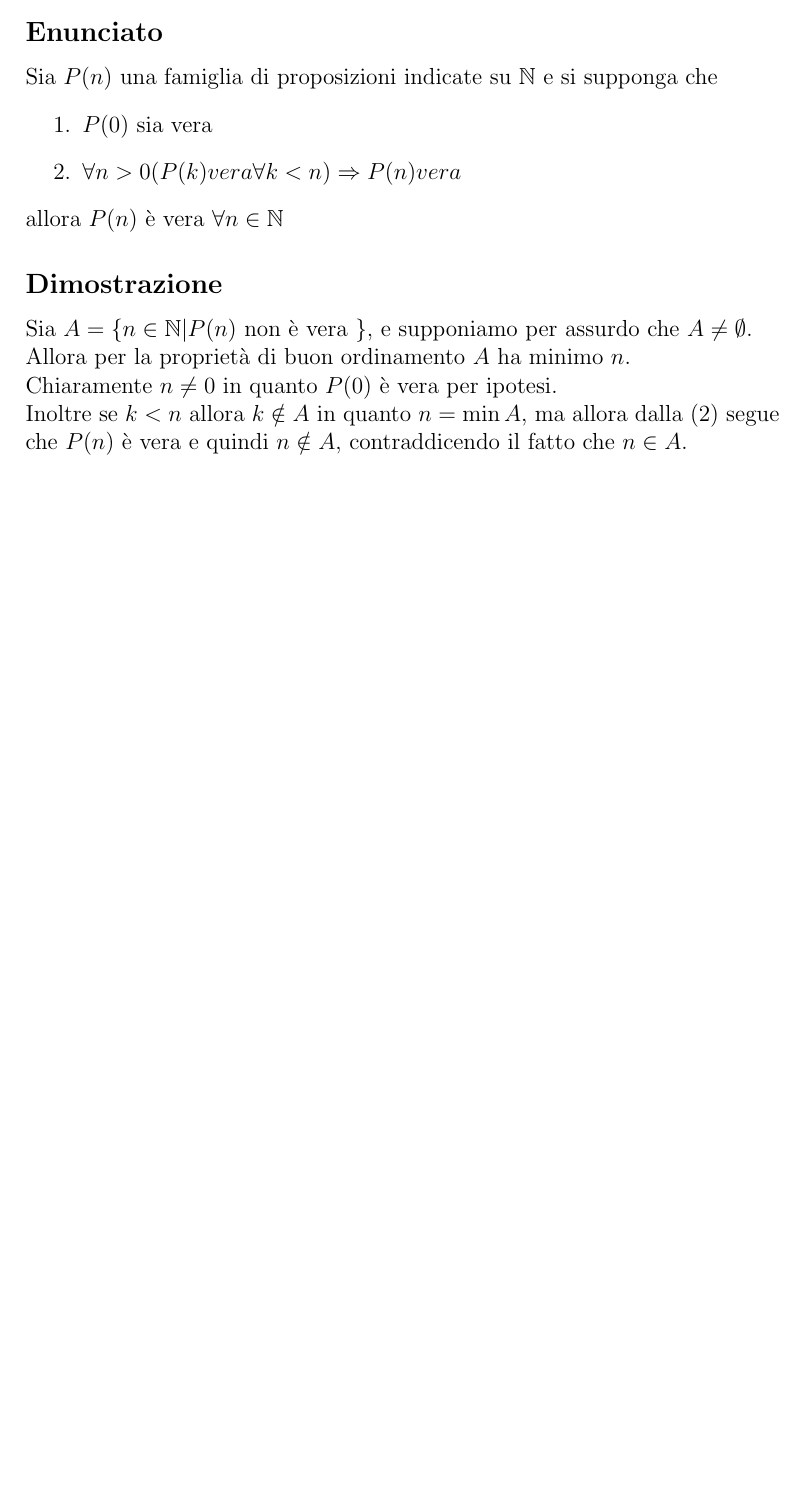
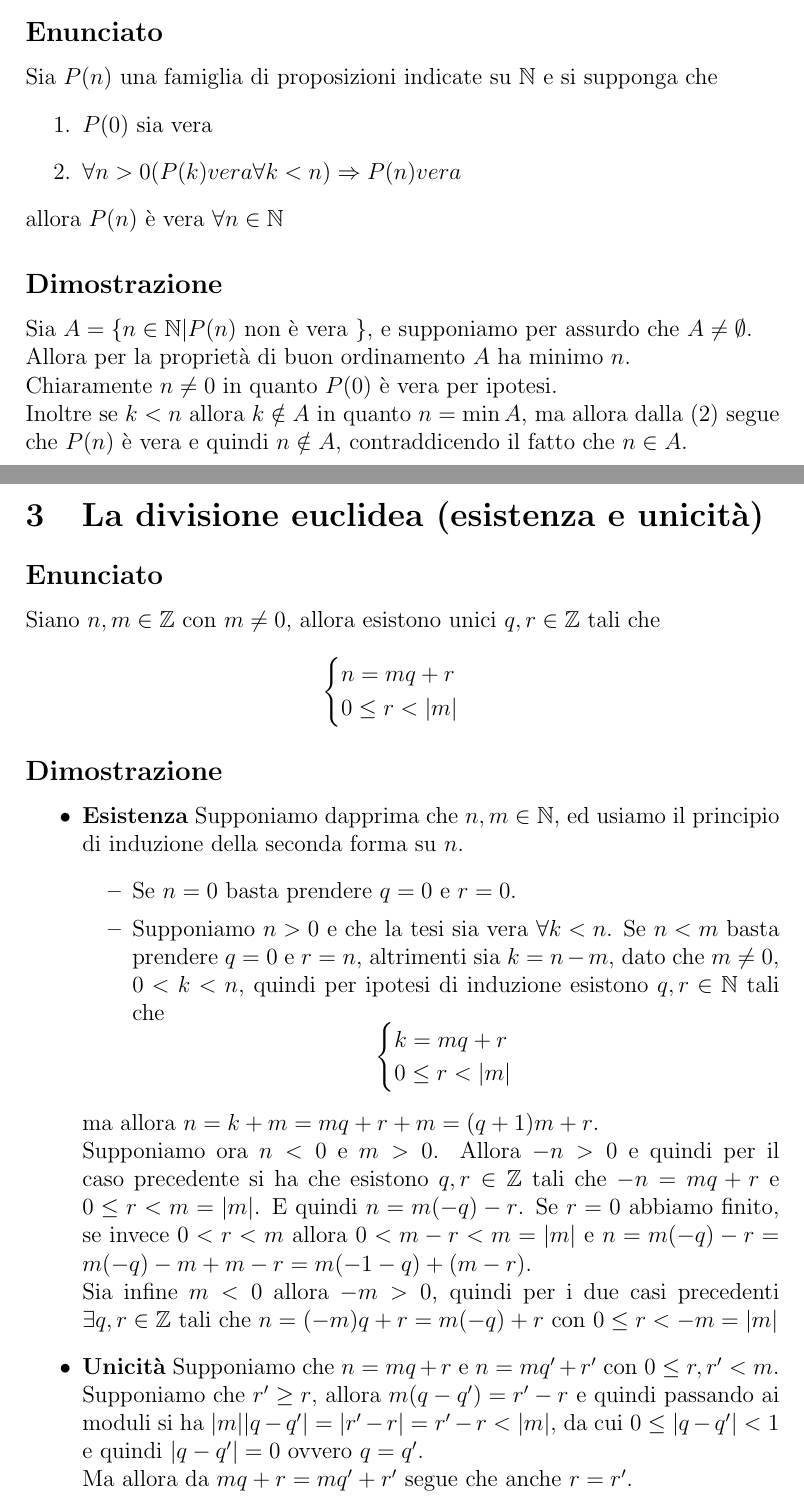
Before and after one commit to CarloRamponi/teoremifmi, a LaTeX document (teoremifmi.tex): part of page 3 of 3 before the commit and two parts of pages 3 and 4 of 4 after it, the two joined at a grey line, cut so that both start at the same text, the shorter picture padded with empty space. Compiled offline with pdfLaTeX.

Commit message:
Aggiunto il teorema sulla divisione euclidea

```diff
--- a/teoremifmi.tex
+++ b/teoremifmi.tex
@@ -1,6 +1,7 @@
 \documentclass[a4paper,12pt]{article}
 \usepackage{makeidx}
 \usepackage{amsfonts}
+\usepackage{amsmath}
 \makeindex
 \begin{document}
 \title{Teoremi di Fondamenti Matematici per l'Informatica}
@@ -36,5 +37,34 @@ Allora per la proprietà di buon ordinamento $A$ ha minimo $n$.\\
 Chiaramente $n \neq 0$ in quanto $P(0)$ è vera per ipotesi.\\
 Inoltre se $k < n$ allora $k \notin A$ in quanto $n = \min A$, ma allora dalla (2) segue che $P(n)$ è vera e quindi $n \notin A$, contraddicendo il fatto che $n \in A$.
 
+\clearpage
+
+\section{La divisione euclidea (esistenza e unicità)}
+\subsection*{Enunciato}
+Siano $n, m \in \mathbb{Z}$ con $m \neq 0$, allora esistono unici $q, r \in \mathbb{Z}$ tali che
+\[ \begin{cases}
+		n = mq + r \\
+		0 \leq r < |m|
+	\end{cases} \]
+
+\subsection*{Dimostrazione}
+\begin{itemize}
+	\item \textbf{Esistenza} Supponiamo dapprima che $n, m \in \mathbb{N}$, ed usiamo il principio di induzione della seconda forma su $n$.
+		\begin{itemize}
+			\item Se $n = 0$ basta prendere $q = 0$ e $r = 0$.
+			\item Supponiamo $n > 0$ e che la tesi sia vera $\forall k < n$. Se $n < m$ basta prendere $q = 0$ e $r = n$, altrimenti sia $k = n - m$, dato che $m\neq 0$, $0 < k < n$, quindi per ipotesi di induzione esistono $q, r \in \mathbb{N}$ tali che
+			\[ \begin{cases}
+				k = mq + r \\
+				0 \leq r < |m|
+			\end{cases} \]
+		\end{itemize}
+		ma allora $n = k + m = mq + r + m = (q + 1)m + r$. \\
+		Supponiamo ora $n < 0$ e $m > 0$. Allora $-n > 0$ e quindi per il caso precedente si ha che esistono $q, r \in \mathbb{Z}$ tali che $-n = mq + r$ e $0 \leq r < m = |m|$. E quindi $n = m(-q) - r$. Se $r = 0$ abbiamo finito, se invece $0 < r < m$ allora $0 < m - r < m = |m|$ e $n = m(-q) - r = m(-q) -m +m -r = m(-1 -q) + (m-r)$.\\
+		Sia infine $m < 0$ allora $-m > 0$, quindi per i due casi precedenti $\exists q, r \in \mathbb{Z}$ tali che $n = (-m)q + r = m(-q) + r$ con $0 \leq r < -m = |m|$
+	\item \textbf{Unicità} Supponiamo che $n = mq + r$ e $n = mq' + r'$ con $0 \leq r, r' < m$. \\
+		Supponiamo che $r' \geq r$, allora $m(q - q') = r' - r$ e quindi passando ai moduli si ha $|m||q - q'| = |r' - r| = r' - r < |m|$, da cui $0 \leq |q - q'| < 1$ e quindi $|q - q'| = 0$ ovvero $q = q'$.\\
+		Ma allora da $mq + r = mq' + r'$ segue che anche $r = r'$.
+\end{itemize}
+
 \printindex
 \end{document}
```
Also changed, not shown: teoremifmi.pdf.
